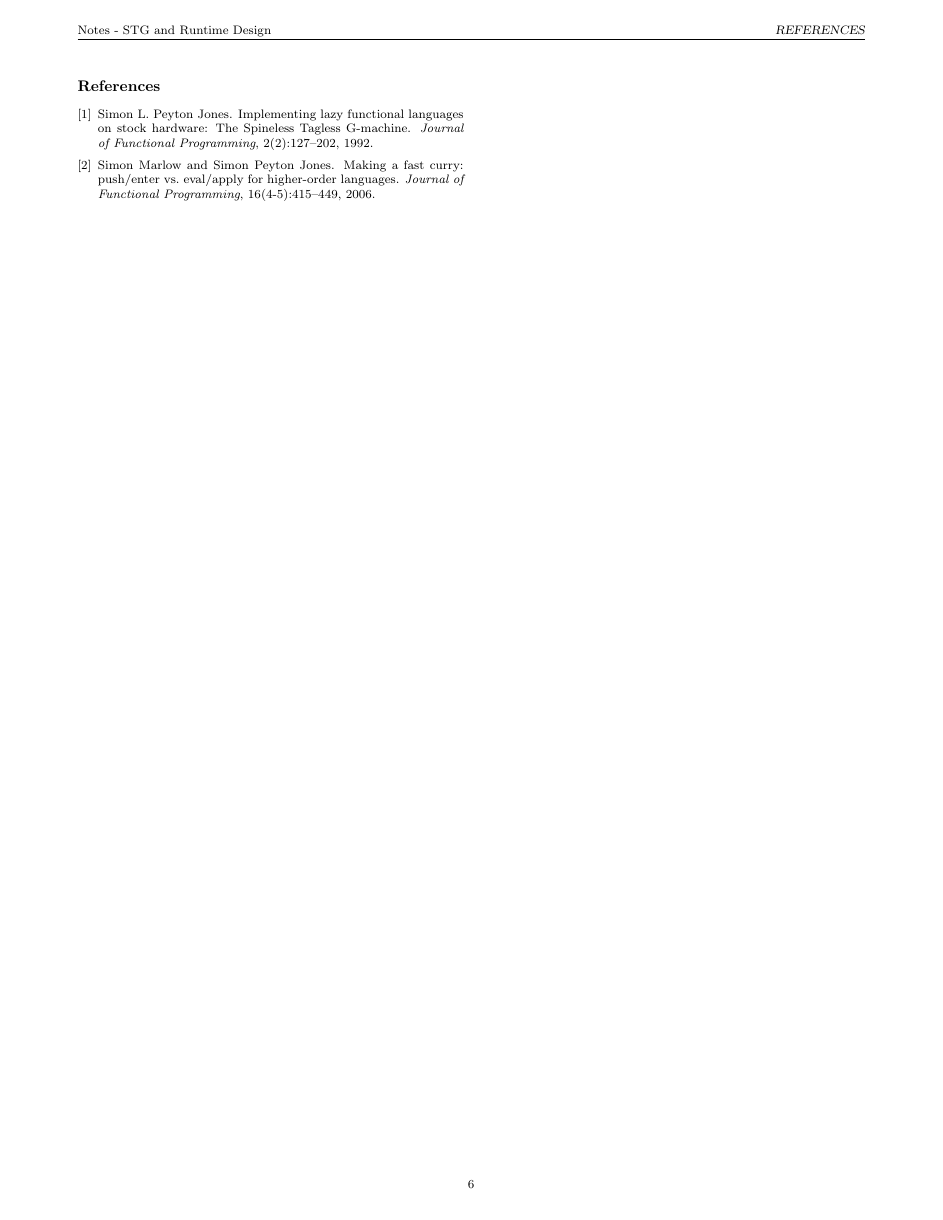
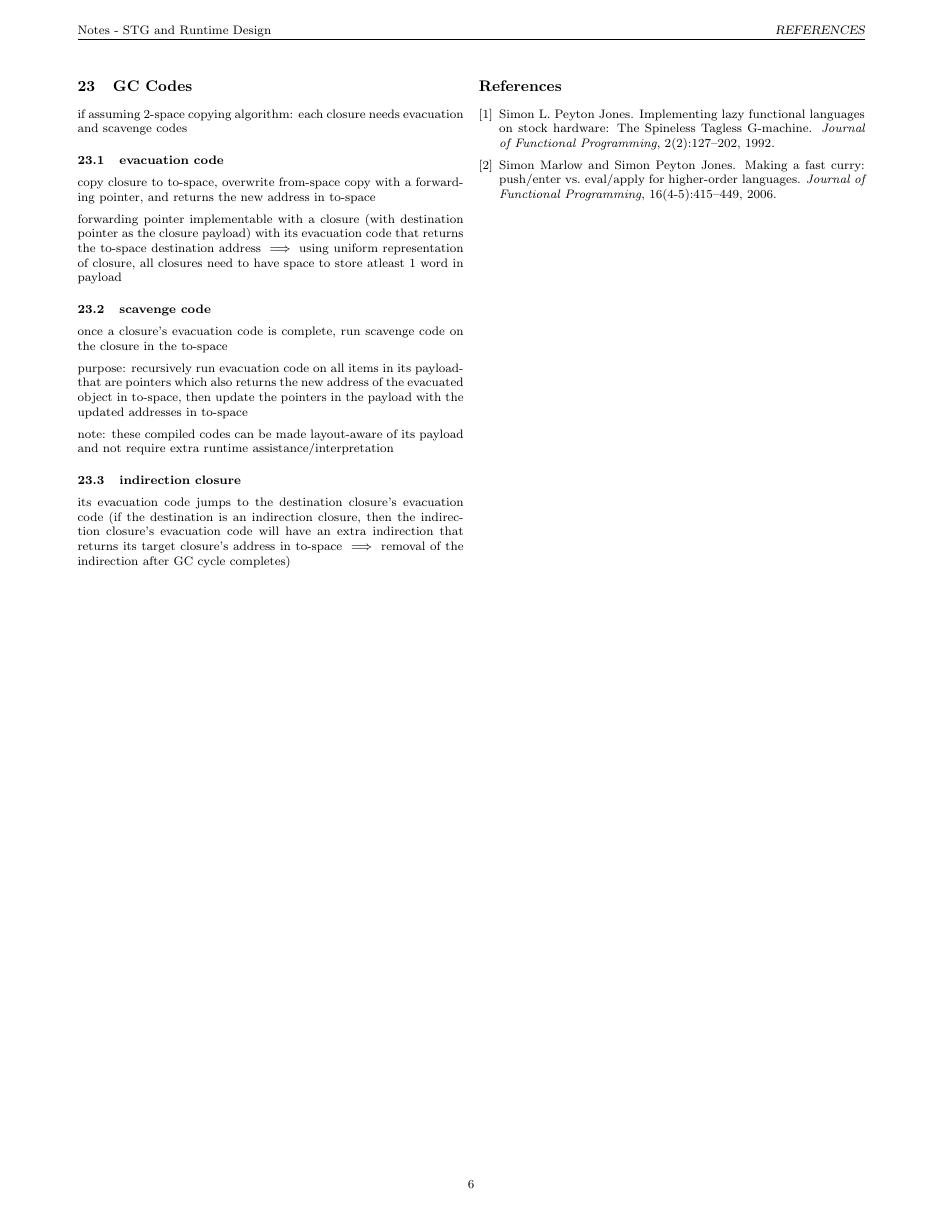
Before and after one commit to hypersimplex/nabla, a LaTeX document (doc/stg.tex): page 6 of 6. Compiled offline with pdfLaTeX.

Commit message:
doc: stg: add section on GC codes

```diff
--- a/doc/stg.tex
+++ b/doc/stg.tex
@@ -641,6 +641,30 @@
       h'' = h'[a_thunk $\mapsto$ indirection(a_boxed)]
   \end{lstlisting}
 
+  \vfill\null
+  \columnbreak
+
+  \section{GC Codes}
+
+  if assuming 2-space copying algorithm: each closure needs evacuation and scavenge codes
+
+  \subsection{evacuation code}
+
+  copy closure to to-space, overwrite from-space copy with a forwarding pointer, and returns the new address in to-space
+
+  forwarding pointer implementable with a closure (with destination pointer as the closure payload) with its evacuation code that returns the to-space destination address $\implies$ using uniform representation of closure, all closures need to have space to store atleast 1 word in payload
+
+  \subsection{scavenge code}
+
+  once a closure's evacuation code is complete, run scavenge code on the closure in the to-space
+
+  purpose: recursively run evacuation code on all items in its payloadthat are pointers which also returns the new address of the evacuated object in to-space, then update the pointers in the payload with the updated addresses in to-space
+
+  note: these compiled codes can be made layout-aware of its payload and not require extra runtime assistance/interpretation
+
+  \subsection{indirection closure}
+
+  its evacuation code jumps to the destination closure's evacuation code (if the destination is an indirection closure, then the indirection closure's evacuation code will have an extra indirection that returns its target closure's address in to-space $\implies$ removal of the indirection after GC cycle completes)
 
   \vfill\null
   \columnbreak
```
Also changed, not shown: doc/stg.pdf.
